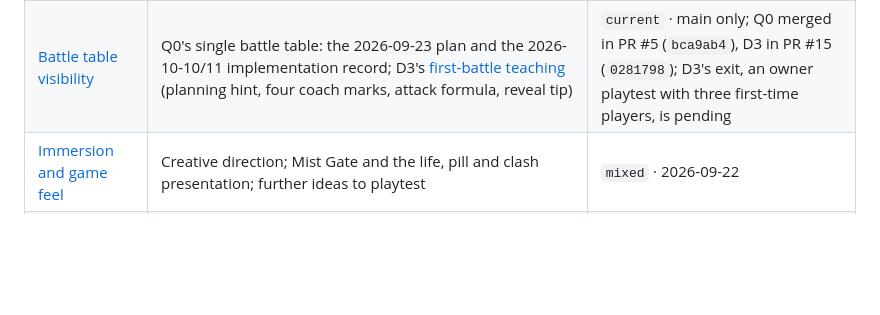
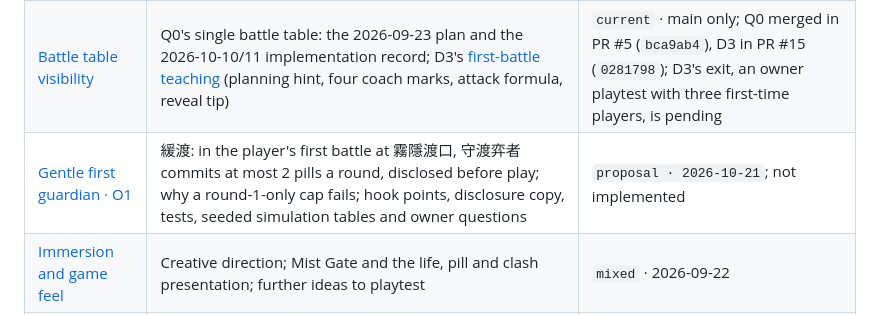
Before and after one commit to cambridgetcg/mythseal, a Markdown page: docs/README.md, the part around the change. Rendered like a GitHub page; blank space fills up the shorter version.

```diff
--- a/docs/README.md
+++ b/docs/README.md
@@ -95,6 +95,7 @@ this index.
 | --- | --- | --- |
 | [Game lobby and navigation](NAVIGATION.md) | Five destinations, return paths, the encounter loop, viewport scenes and checks; the [Back model](NAVIGATION.md#back-model--2026-10-12) (D1: Back closes one layer, state-only history entries), the [mobile shell](NAVIGATION.md#mobile-shell) (N1: safe areas, no focus zoom, narrow widths, landscape dock) and the lobby's [save notices](NAVIGATION.md#save-notices-on-the-lobby--2026-10-12-d2) (D2) | `current` · main only; D1 merged in PR #11 (`335d2b7`), N1 in PR #12 (`e785b27`), D2 in PR #14 (`a7bda4b`) |
 | [Battle table visibility](BATTLE-LAYOUT-PLAN.md) | Q0's single battle table: the 2026-09-23 plan and the 2026-10-10/11 implementation record; D3's [first-battle teaching](BATTLE-LAYOUT-PLAN.md#first-battle-teaching--2026-10-12) (planning hint, four coach marks, attack formula, reveal tip) | `current` · main only; Q0 merged in PR #5 (`bca9ab4`), D3 in PR #15 (`0281798`); D3's exit, an owner playtest with three first-time players, is pending |
+| [Gentle first guardian · O1](GENTLE-GUARDIAN-O1.md) | 緩渡: in the player's first battle at 霧隱渡口, 守渡弈者 commits at most 2 pills a round, disclosed before play; why a round-1-only cap fails; hook points, disclosure copy, tests, seeded simulation tables and owner questions | `proposal · 2026-10-21`; not implemented |
 | [Immersion and game feel](IMMERSION.md) | Creative direction; Mist Gate and the life, pill and clash presentation; further ideas to playtest | `mixed` · 2026-09-22 |
 | [Map-piece prototype](MAP-PIECE-PROTOTYPE.md) | 青玉行旅棋 map movement, comfort boundaries and the studio handoff; placeholder art | `current` · main only; 2026-09-23 |
 
```
Also changed, not shown: docs/GENTLE-GUARDIAN-O1.md (added, +493 -0 lines).
